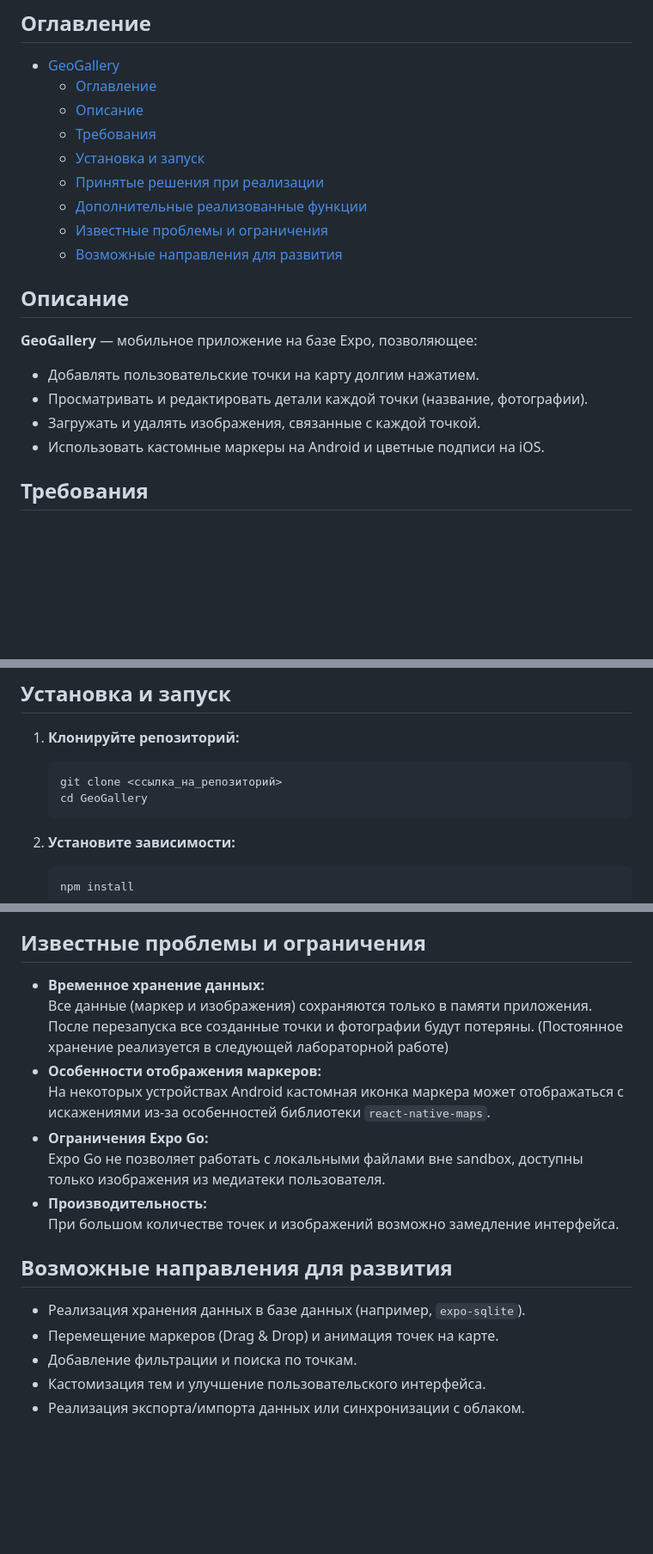
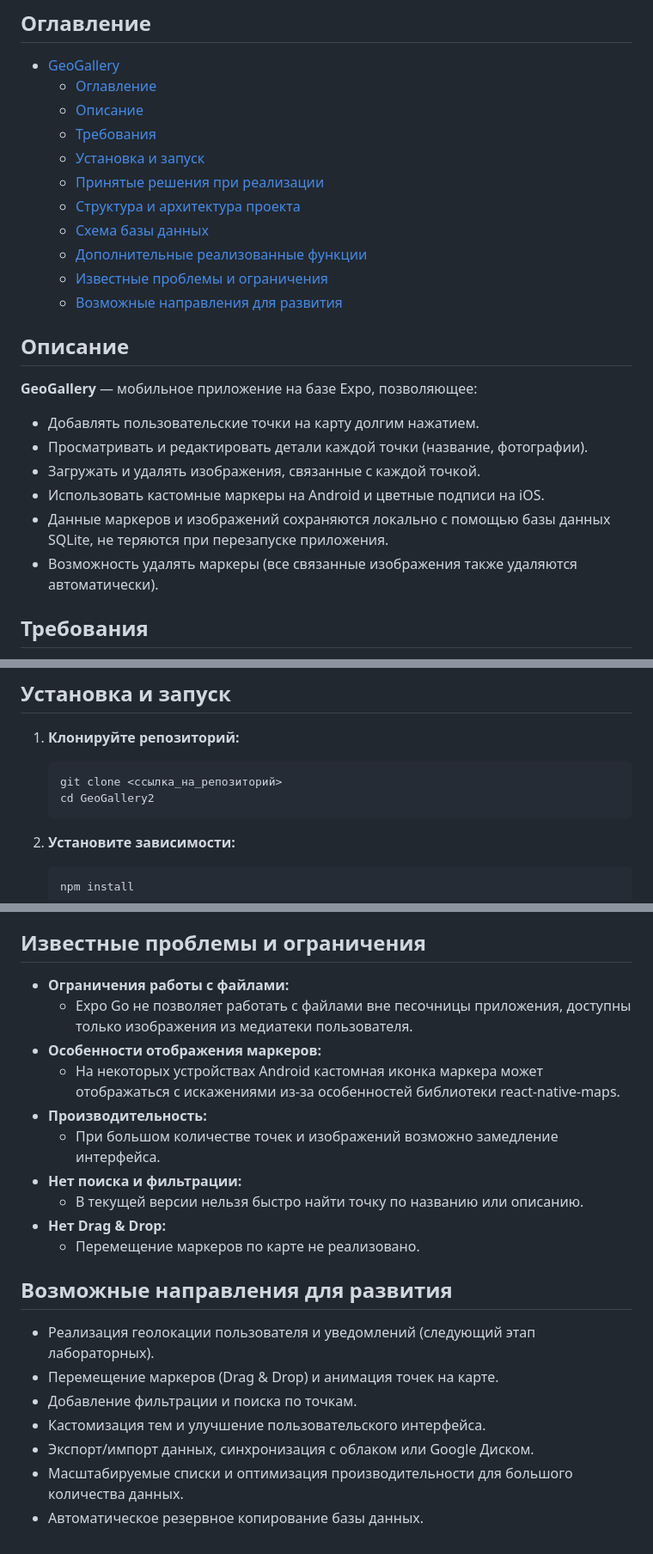
Before and after one commit to torenDM/geogallery3, a Markdown page: README.md, 3 parts joined by grey strips. Shown: that part at 86% size. GitHub-like rendering; blank space fills up the shorter version.

````diff
--- a/README.md
+++ b/README.md
@@ -11,9 +11,13 @@
   - [Требования](#требования)
   - [Установка и запуск](#установка-и-запуск)
   - [Принятые решения при реализации](#принятые-решения-при-реализации)
+  - [Структура и архитектура проекта](#структура-и-архитектура-проекта)
+  - [Схема базы данных](#схема-базы-данных)
   - [Дополнительные реализованные функции](#дополнительные-реализованные-функции)
   - [Известные проблемы и ограничения](#известные-проблемы-и-ограничения)
   - [Возможные направления для развития](#возможные-направления-для-развития)
+
+
 
 ## Описание
 
@@ -22,6 +26,8 @@
 - Просматривать и редактировать детали каждой точки (название, фотографии).
 - Загружать и удалять изображения, связанные с каждой точкой.
 - Использовать кастомные маркеры на Android и цветные подписи на iOS.
+- Данные маркеров и изображений сохраняются локально с помощью базы данных SQLite, не теряются при перезапуске приложения.
+- Возможность удалять маркеры (все связанные изображения также удаляются автоматически).
 
 ## Требования
 
@@ -37,7 +43,7 @@
 
    ```bash
    git clone <ссылка_на_репозиторий>
-   cd GeoGallery
+   cd GeoGallery2
    ```
 
 2. **Установите зависимости:**
@@ -83,20 +122,24 @@
 
 ## Известные проблемы и ограничения
 
-- **Временное хранение данных:**
-  Все данные (маркер и изображения) сохраняются только в памяти приложения. После перезапуска все созданные точки и фотографии будут потеряны. (Постоянное хранение реализуется в следующей лабораторной работе)
+- **Ограничения работы с файлами:**
+  - Expo Go не позволяет работать с файлами вне песочницы приложения, доступны только изображения из медиатеки пользователя.
 - **Особенности отображения маркеров:**
-  На некоторых устройствах Android кастомная иконка маркера может отображаться с искажениями из-за особенностей библиотеки `react-native-maps`.
-- **Ограничения Expo Go:**
-  Expo Go не позволяет работать с локальными файлами вне sandbox, доступны только изображения из медиатеки пользователя.
+  - На некоторых устройствах Android кастомная иконка маркера может отображаться с искажениями из-за особенностей библиотеки react-native-maps.
 - **Производительность:**
-  При большом количестве точек и изображений возможно замедление интерфейса.
+  - При большом количестве точек и изображений возможно замедление интерфейса.
+- **Нет поиска и фильтрации:**
+  - В текущей версии нельзя быстро найти точку по названию или описанию.
+- **Нет Drag & Drop:**
+  - Перемещение маркеров по карте не реализовано.
 
 
 ## Возможные направления для развития
 
-- Реализация хранения данных в базе данных (например, `expo-sqlite`).
+- Реализация геолокации пользователя и уведомлений (следующий этап лабораторных).
 - Перемещение маркеров (Drag & Drop) и анимация точек на карте.
 - Добавление фильтрации и поиска по точкам.
 - Кастомизация тем и улучшение пользовательского интерфейса.
-- Реализация экспорта/импорта данных или синхронизации с облаком.
+- Экспорт/импорт данных, синхронизация с облаком или Google Диском.
+- Масштабируемые списки и оптимизация производительности для большого количества данных.
+- Автоматическое резервное копирование базы данных.
````
Also changed, not shown: other parts of README.md (+35 -2 lines).
